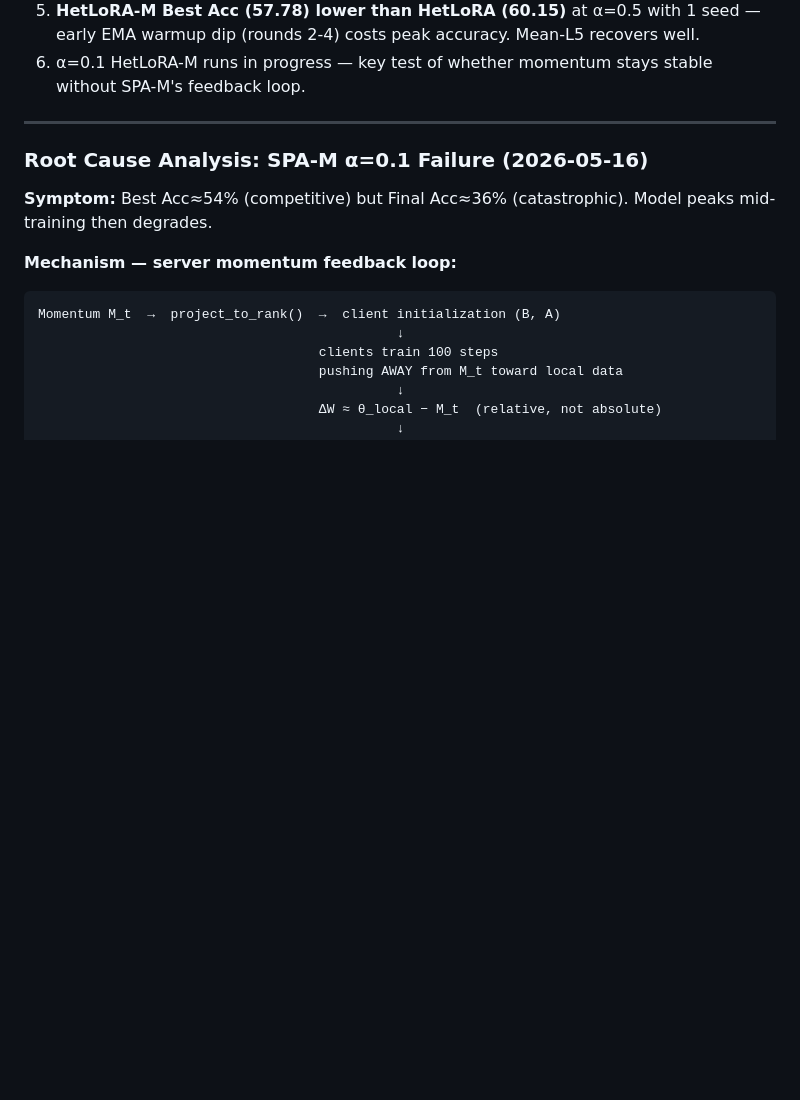
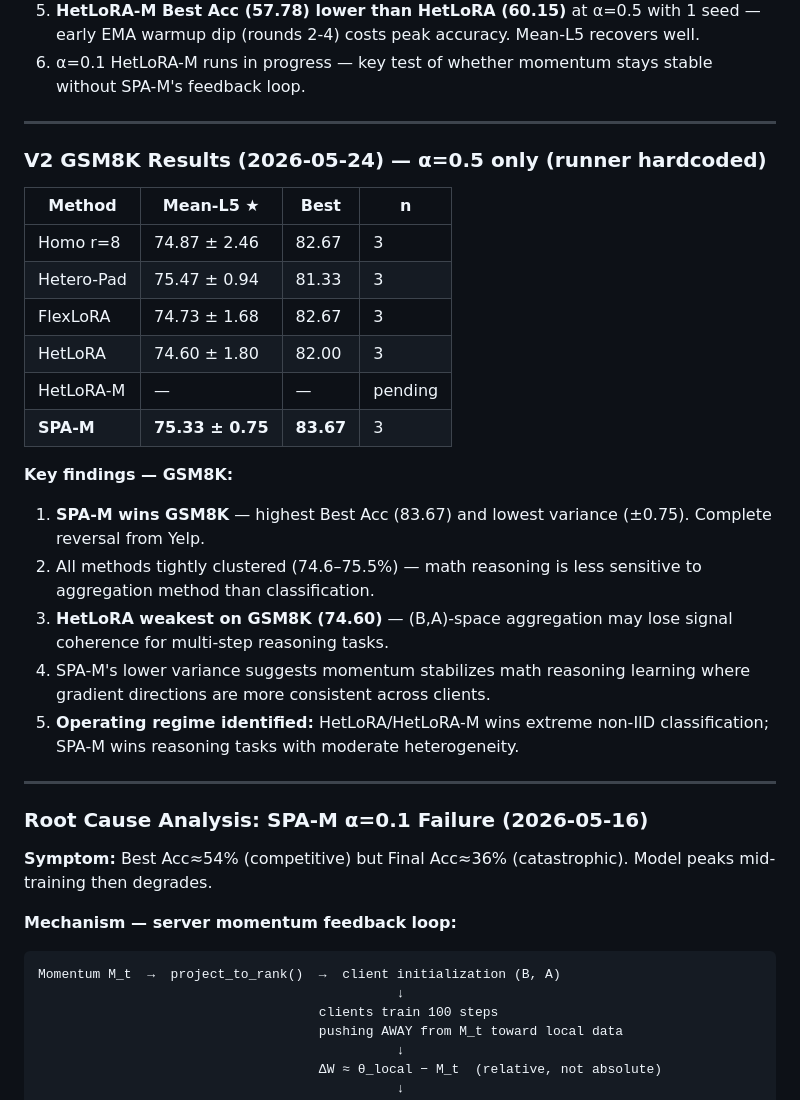
Before and after one commit to theoriginalsam/fed-llm-rework, a Markdown page: PLAN.md, the part around the change. Drawn GitHub-style; blank space fills up the shorter version.

Commit message:
Add GSM8K V2 results: SPA-M wins reasoning task
SPA-M: 75.33±0.75 Mean-L5, 83.67 Best — highest across all methods.
HetLoRA weakest (74.60). Operating regime pattern confirmed:
HetLoRA wins extreme non-IID classification; SPA-M wins reasoning.

Co-Authored-By: Claude Sonnet 4.6 <noreply@anthropic.com>

```diff
--- a/PLAN.md
+++ b/PLAN.md
@@ -502,6 +502,26 @@ Seeds: 42–46. Both alphas re-run after git pull + correct seeds.
 4. **FlexLoRA worst at α=0.1 (40.96)** — SVD projection destroys tail directions, confirms subspace-consensus narrative.
 5. **HetLoRA-M Best Acc (57.78) lower than HetLoRA (60.15)** at α=0.5 with 1 seed — early EMA warmup dip (rounds 2-4) costs peak accuracy. Mean-L5 recovers well.
 6. α=0.1 HetLoRA-M runs in progress — key test of whether momentum stays stable without SPA-M's feedback loop.
+
+---
+
+### V2 GSM8K Results (2026-05-24) — α=0.5 only (runner hardcoded)
+
+| Method | Mean-L5 ★ | Best | n |
+|--------|-----------|------|---|
+| Homo r=8 | 74.87 ± 2.46 | 82.67 | 3 |
+| Hetero-Pad | 75.47 ± 0.94 | 81.33 | 3 |
+| FlexLoRA | 74.73 ± 1.68 | 82.67 | 3 |
+| HetLoRA | 74.60 ± 1.80 | 82.00 | 3 |
+| HetLoRA-M | — | — | pending |
+| **SPA-M** | **75.33 ± 0.75** | **83.67** | 3 |
+
+**Key findings — GSM8K:**
+1. **SPA-M wins GSM8K** — highest Best Acc (83.67) and lowest variance (±0.75). Complete reversal from Yelp.
+2. All methods tightly clustered (74.6–75.5%) — math reasoning is less sensitive to aggregation method than classification.
+3. **HetLoRA weakest on GSM8K (74.60)** — (B,A)-space aggregation may lose signal coherence for multi-step reasoning tasks.
+4. SPA-M's lower variance suggests momentum stabilizes math reasoning learning where gradient directions are more consistent across clients.
+5. **Operating regime identified:** HetLoRA/HetLoRA-M wins extreme non-IID classification; SPA-M wins reasoning tasks with moderate heterogeneity.
 
 ---
 
```
